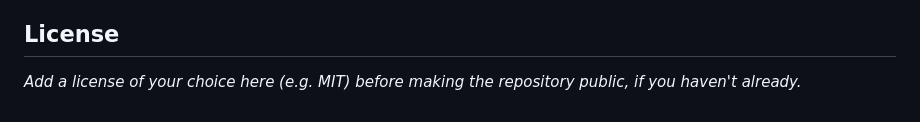
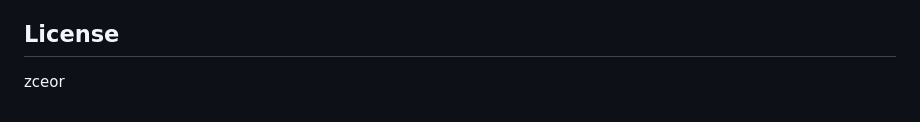
Before and after one commit to parthkudale7/varshanetra, a Markdown page: README.md, the part around the change. GitHub-like rendering.

Commit message:
Modify license placeholder in README
Updated license section in README.md.

```diff
--- a/README.md
+++ b/README.md
@@ -193,4 +193,4 @@ Developed by Team Vortex as an AI/ML-based solution for heavy rainfall early war
 
 ## License
 
-_Add a license of your choice here (e.g. MIT) before making the repository public, if you haven't already._
+zceor
```
